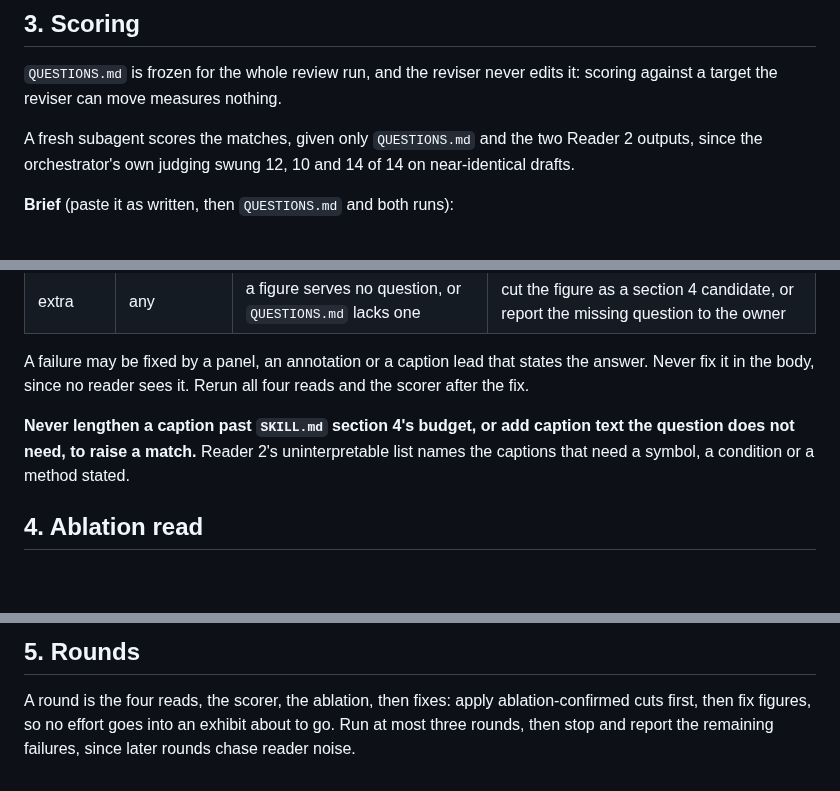
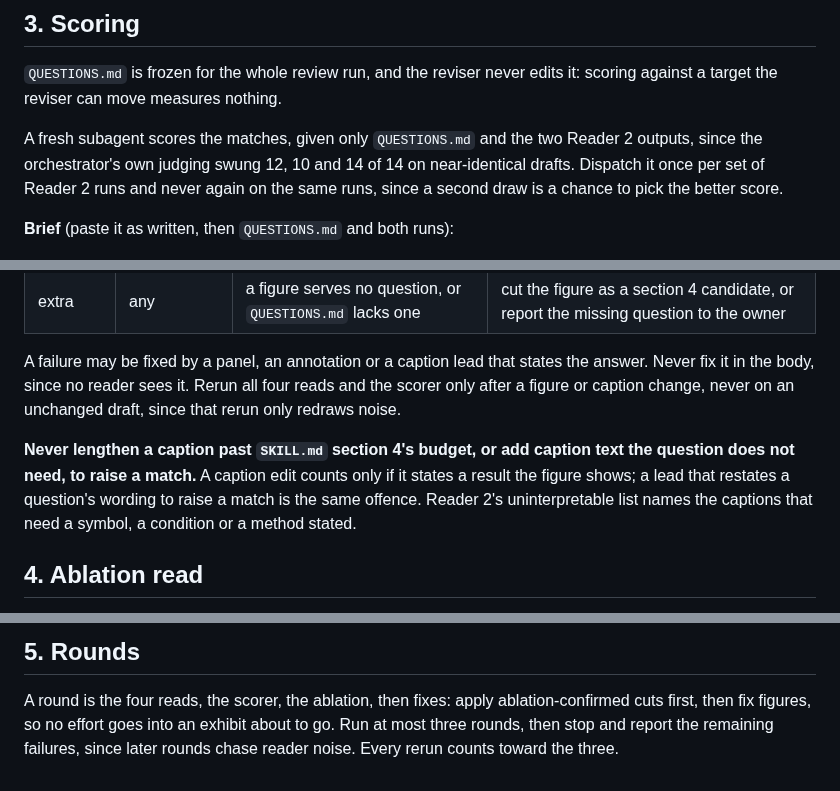
Before and after one commit to npeard/agent-config, a Markdown page: skills/scientific-writing/figures-alone.md, 3 parts joined by grey strips. Drawn GitHub-style; blank space fills up the shorter version.

Commit message:
Figures-alone: close score-raising loopholes in captions, reruns, scorer
Co-Authored-By: Claude Opus 5.5 <noreply@anthropic.com>

```diff
--- a/skills/scientific-writing/figures-alone.md
+++ b/skills/scientific-writing/figures-alone.md
@@ -67,7 +67,9 @@ nothing.
 
 A fresh subagent scores the matches, given only `QUESTIONS.md` and the
 two Reader 2 outputs, since the orchestrator's own judging swung 12, 10
-and 14 of 14 on near-identical drafts.
+and 14 of 14 on near-identical drafts. Dispatch it once per set of
+Reader 2 runs and never again on the same runs, since a second draw is a
+chance to pick the better score.
 
 **Brief** (paste it as written, then `QUESTIONS.md` and both runs):
 
@@ -93,12 +95,16 @@ weak.
 
 A failure may be fixed by a panel, an annotation or a caption lead that
 states the answer. Never fix it in the body, since no reader sees it.
-Rerun all four reads and the scorer after the fix.
+Rerun all four reads and the scorer only after a figure or caption
+change, never on an unchanged draft, since that rerun only redraws
+noise.
 
 **Never lengthen a caption past `SKILL.md` section 4's budget, or add
-caption text the question does not need, to raise a match.** Reader 2's
-uninterpretable list names the captions that need a symbol, a condition
-or a method stated.
+caption text the question does not need, to raise a match.** A caption
+edit counts only if it states a result the figure shows; a lead that
+restates a question's wording to raise a match is the same offence.
+Reader 2's uninterpretable list names the captions that need a symbol, a
+condition or a method stated.
 
 ## 4. Ablation read
 
@@ -136,4 +142,5 @@ table.
 A round is the four reads, the scorer, the ablation, then fixes: apply
 ablation-confirmed cuts first, then fix figures, so no effort goes into
 an exhibit about to go. Run at most three rounds, then stop and report
-the remaining failures, since later rounds chase reader noise.
+the remaining failures, since later rounds chase reader noise. Every
+rerun counts toward the three.
```
